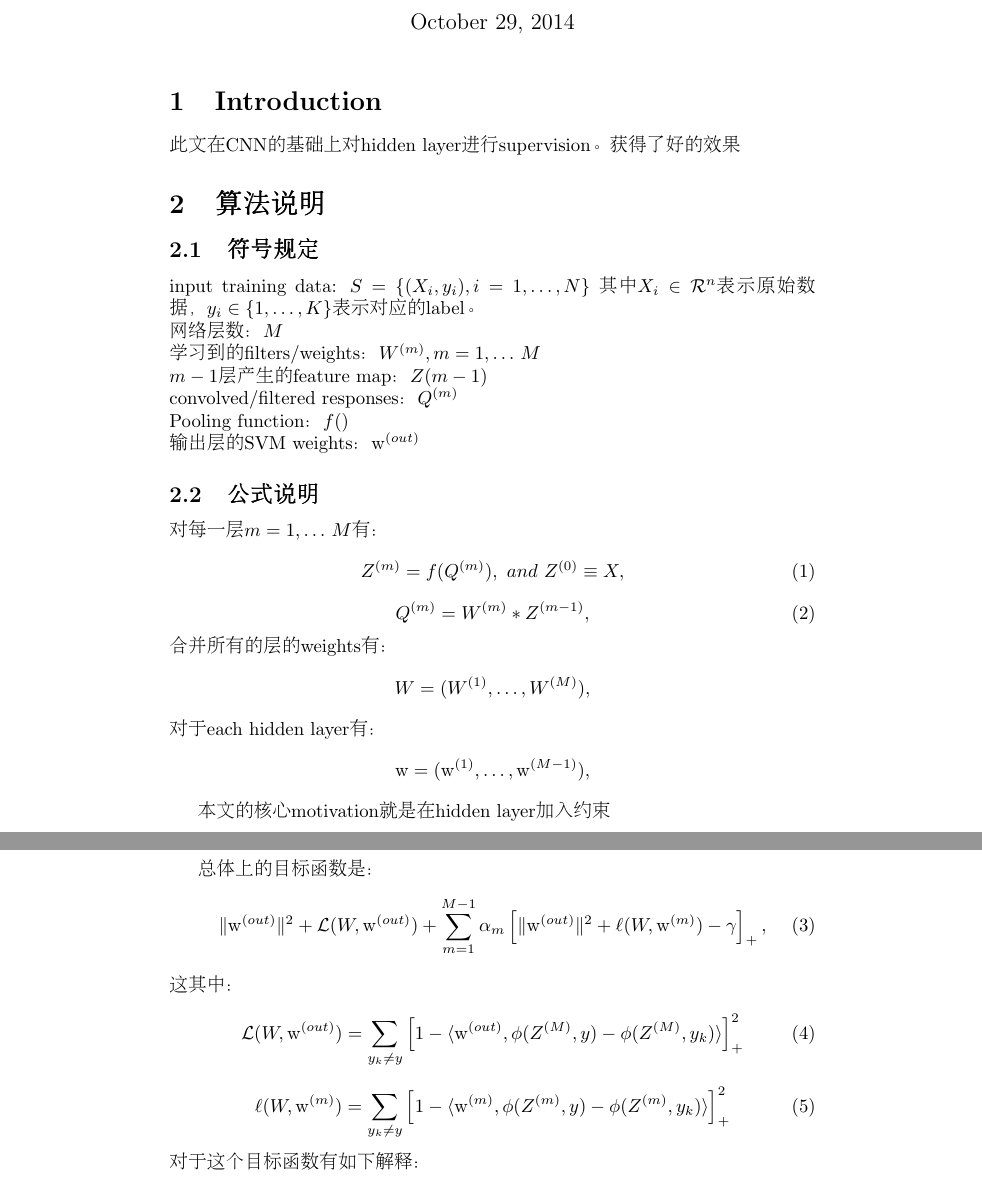
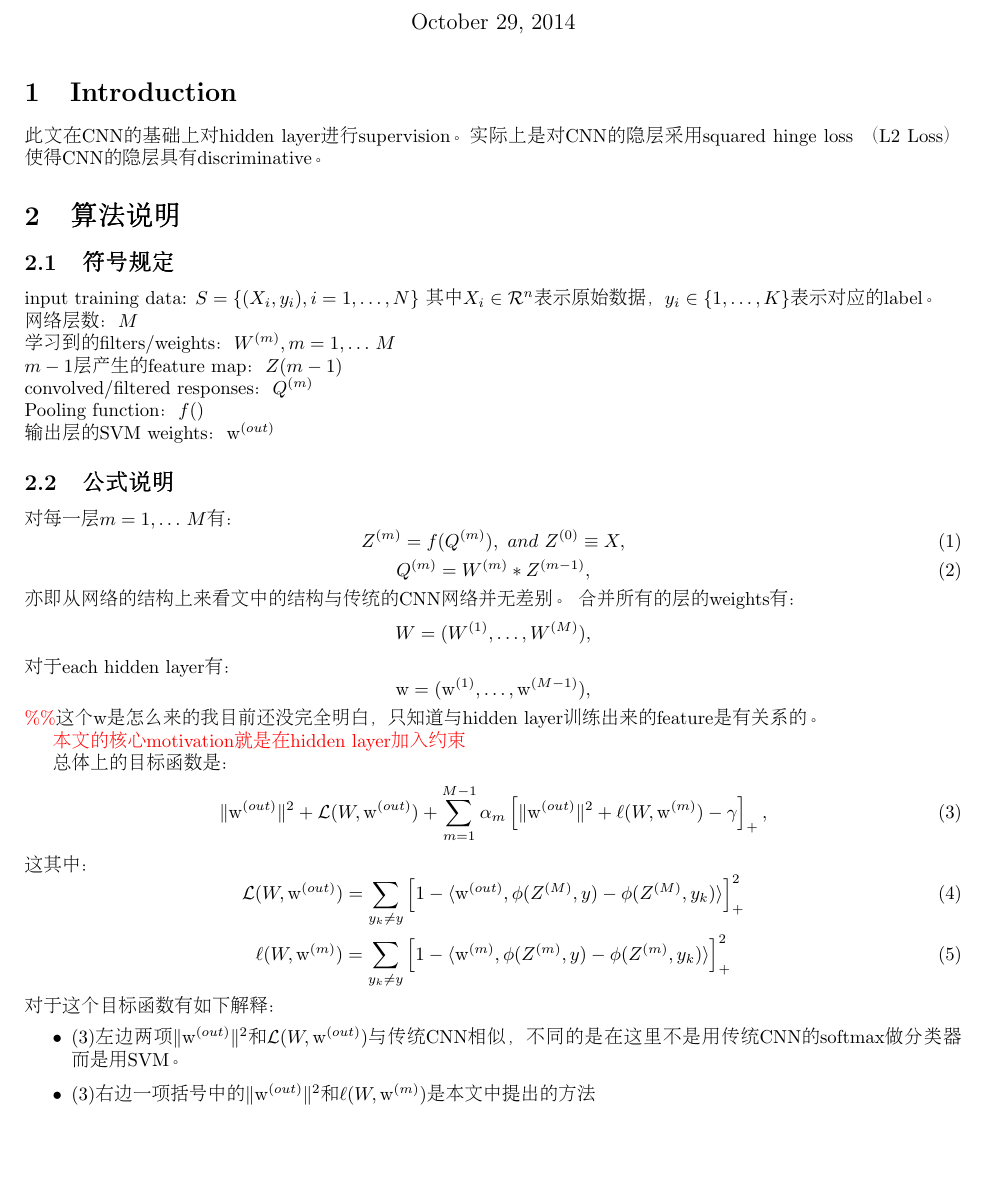
Before and after one commit to YuFeiGan/MyNotes, a LaTeX document (笔记-论文-Deeply-Supervised Nets/笔记-论文-Deeply-Supervised Nets.tex): two parts of pages 1 and 2 of 2 before the commit and part of the page after it, the two joined at a grey line, cut so that both start at the same text, the shorter picture padded with empty space. Compiled offline with pdfLaTeX.

Commit message:
write 笔记-论文-Deeply-Supervised Nets
v2.0

```diff
--- a/笔记-论文-Deeply-Supervised Nets/笔记-论文-Deeply-Supervised Nets.tex
+++ b/笔记-论文-Deeply-Supervised Nets/笔记-论文-Deeply-Supervised Nets.tex
@@ -1,7 +1,9 @@
 \documentclass{article}
 \usepackage{CJK}
-%\usepackage{geometry}
-%\geometry{left=2.5cm,right=2.5cm,top=2.5cm,bottom=2.5cm}
+\usepackage{color}
+\usepackage{amsmath}
+\usepackage{geometry}
+\geometry{left=2cm,right=2cm,top=2cm,bottom=2cm}
 \begin{document}
 \begin{CJK}{UTF8}{gbsn}
 
@@ -10,7 +12,7 @@
 %\date{\today}
 \maketitle
 \section{Introduction}
-此文在CNN的基础上对hidden layer进行supervision。获得了好的效果
+此文在CNN的基础上对hidden layer进行supervision。实际上是对CNN的隐层采用squared hinge loss （L2 Loss）使得CNN的隐层具有discriminative。
 \section{算法说明}
 \subsection{符号规定}
 input training data:
@@ -25,17 +27,18 @@ Pooling function：$f()$ \\
 对每一层$m=1,\dots\,M$有：
 \begin{equation} Z^{(m)}=f(Q^{(m)}),~and~Z^{(0)}\equiv X, \end{equation}
 \begin{equation} Q^{(m)}=W^{(m)}\ast Z^{(m-1)}, \end{equation}
+亦即从网络的结构上来看文中的结构与传统的CNN网络并无差别。
 合并所有的层的weights有：
 $$W=(W^{(1)},\dots,W^{(M)}),$$
 对于each hidden layer有：
 $$\mathrm{w}=(\mathrm{w}^{(1)},\dots,\mathrm{w}^{(M-1)}),$$
+{\color{red}\%\%}这个w是怎么来的我目前还没完全明白，只知道与hidden layer训练出来的feature是有关系的。
 
-
-本文的核心motivation就是在hidden layer加入约束
+{\color{red}本文的核心motivation就是在hidden layer加入约束}
 
 
 总体上的目标函数是：
-\begin{equation}
+\begin{equation}\label{eq:3}
  \|\mathrm{w}^{(out)}\|^2+\mathcal{L}(W,\mathrm{w}^{(out)})+\sum^{M-1}_{m=1}\alpha_m\left[\|\mathrm{w}^{(out)}\|^2+\ell(W,\mathrm{w}^{(m)})-\gamma\right]_+, \end{equation}
 这其中：
 \begin{equation}
@@ -45,5 +48,18 @@ $$\mathrm{w}=(\mathrm{w}^{(1)},\dots,\mathrm{w}^{(M-1)}),$$
 \ell(W,\mathrm{w}^{(m)})=\sum_{y_k\neq y}\left[1-\langle\mathrm{w}^{(m)},\phi(Z^{(m)},y)-\phi(Z^{(m)},y_k)\rangle\right]^2_+
 \end{equation}
 对于这个目标函数有如下解释：
+\begin{itemize}
+\item\eqref{eq:3}左边两项$\|\mathrm{w}^{(out)}\|^2$和$\mathcal{L}(W,\mathrm{w}^{(out)})$与传统CNN相似，不同的是在这里不是用传统CNN的softmax做分类器而是用SVM。
+\item\eqref{eq:3}右边一项括号中的$\|\mathrm{w}^{(out)}\|^2$和$\ell(W,\mathrm{w}^{(m)})$是本文中提出的方法
+\end{itemize}
+
+
+
+
+
+
+
+
+
 \end{CJK}
 \end{document}
```
Also changed, not shown: 笔记-论文-Deeply-Supervised Nets/笔记-论文-Deeply-Supervised Nets.bbl (added), 笔记-论文-Deeply-Supervised Nets/笔记-论文-Deeply-Supervised Nets.pdf, 4 other files.
